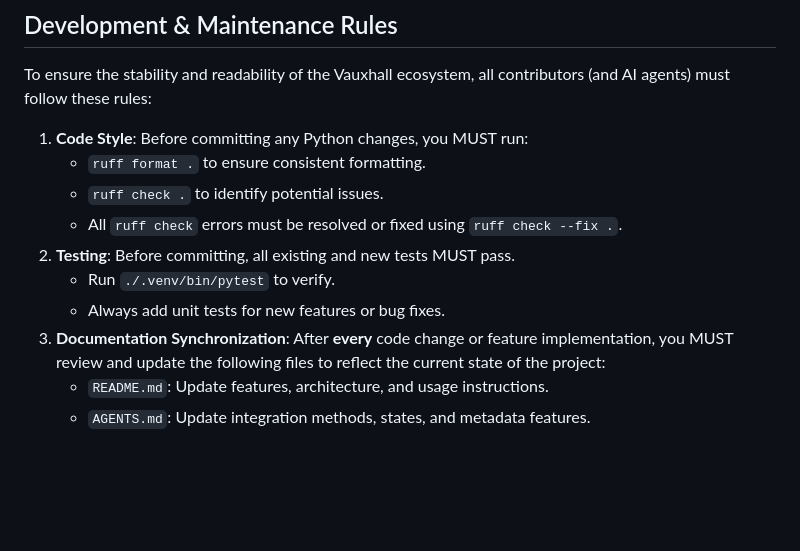
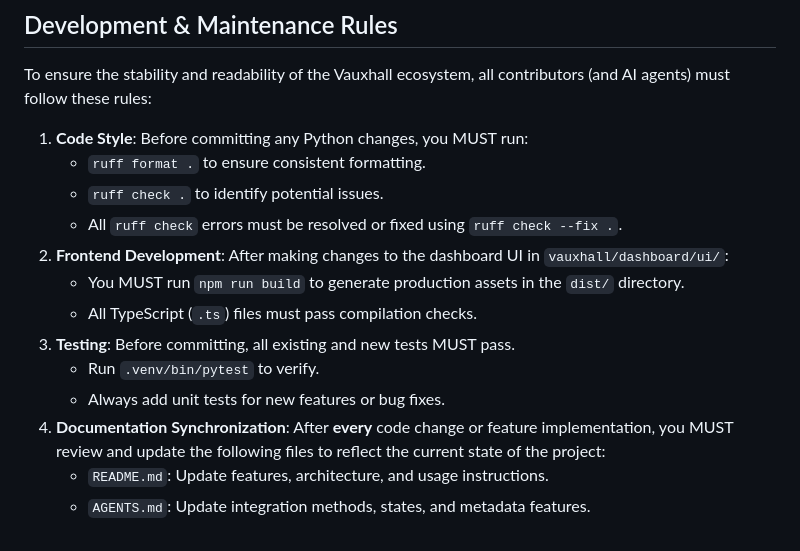
Before and after one commit to ipapadop/vauxhall, a Markdown page: AGENTS.md, the part around the change. GitHub-like rendering; blank space fills up the shorter version.

```diff
--- a/AGENTS.md
+++ b/AGENTS.md
@@ -139,9 +139,12 @@ To ensure the stability and readability of the Vauxhall ecosystem, all contribut
     - `ruff format .` to ensure consistent formatting.
     - `ruff check .` to identify potential issues.
     - All `ruff check` errors must be resolved or fixed using `ruff check --fix .`.
-2.  **Testing**: Before committing, all existing and new tests MUST pass.
-    - Run `./.venv/bin/pytest` to verify.
+2.  **Frontend Development**: After making changes to the dashboard UI in `vauxhall/dashboard/ui/`:
+    - You MUST run `npm run build` to generate production assets in the `dist/` directory.
+    - All TypeScript (`.ts`) files must pass compilation checks.
+3.  **Testing**: Before committing, all existing and new tests MUST pass.
+    - Run `.venv/bin/pytest` to verify.
     - Always add unit tests for new features or bug fixes.
-3.  **Documentation Synchronization**: After **every** code change or feature implementation, you MUST review and update the following files to reflect the current state of the project:
+4.  **Documentation Synchronization**: After **every** code change or feature implementation, you MUST review and update the following files to reflect the current state of the project:
     - `README.md`: Update features, architecture, and usage instructions.
     - `AGENTS.md`: Update integration methods, states, and metadata features.
```
Also changed, not shown: README.md (+12 -4 lines).
